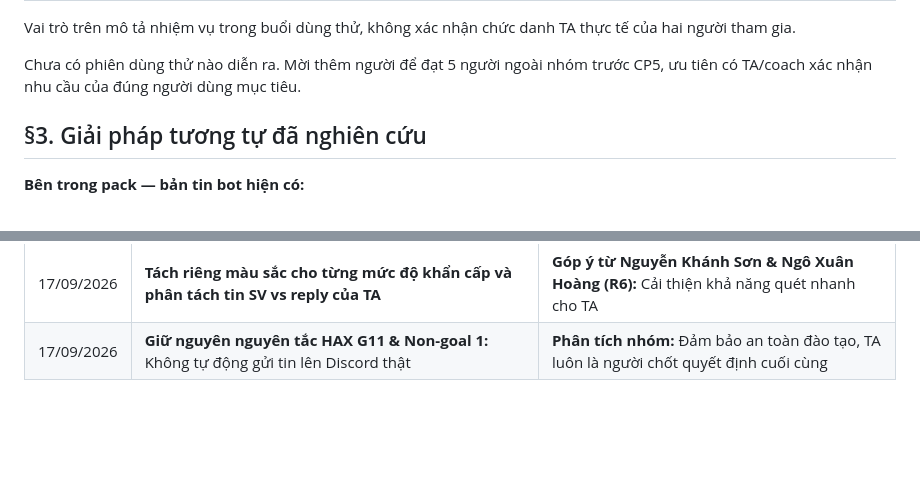
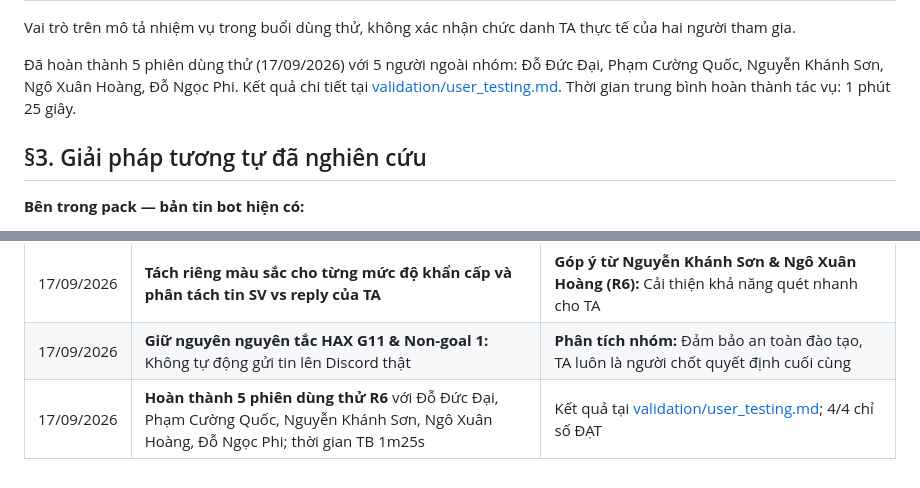
Before and after one commit to QuocHiep123/K4-3A-E403-DCKH, a Markdown page: spec.md, 2 parts joined by grey strips. Rendered like a GitHub page; blank space fills up the shorter version.

Commit message:
docs: cập nhật spec.md — ghi nhận 5 phiên R6 hoàn thành, bỏ dòng 'chưa có phiên dùng thử'

```diff
--- a/spec.md
+++ b/spec.md
@@ -78,7 +78,7 @@ Canvas 4 ô nằm trong §1–§2. Phương pháp và trích dẫn: [nhật ký
 
 Vai trò trên mô tả nhiệm vụ trong buổi dùng thử, không xác nhận chức danh TA thực tế của hai người tham gia.
 
-Chưa có phiên dùng thử nào diễn ra. Mời thêm người để đạt 5 người ngoài nhóm trước CP5, ưu tiên có TA/coach xác nhận nhu cầu của đúng người dùng mục tiêu.
+Đã hoàn thành 5 phiên dùng thử (17/09/2026) với 5 người ngoài nhóm: Đỗ Đức Đại, Phạm Cường Quốc, Nguyễn Khánh Sơn, Ngô Xuân Hoàng, Đỗ Ngọc Phi. Kết quả chi tiết tại [validation/user_testing.md](validation/user_testing.md). Thời gian trung bình hoàn thành tác vụ: 1 phút 25 giây.
 
 ## §3. Giải pháp tương tự đã nghiên cứu
 
@@ -227,3 +227,4 @@ Phân công và willing users ở §2, ô 4; thông tin thành viên lấy từ
 | 17/09/2026 | **Thêm Toast Notification xanh và log hành động TA vào terminal** khi bấm xác nhận | **Góp ý từ Phạm Cường Quốc (R6):** Cần visual feedback tức thì để biết quyết định đã lưu |
 | 17/09/2026 | **Tách riêng màu sắc cho từng mức độ khẩn cấp và phân tách tin SV vs reply của TA** | **Góp ý từ Nguyễn Khánh Sơn & Ngô Xuân Hoàng (R6):** Cải thiện khả năng quét nhanh cho TA |
 | 17/09/2026 | **Giữ nguyên nguyên tắc HAX G11 & Non-goal 1:** Không tự động gửi tin lên Discord thật | **Phân tích nhóm:** Đảm bảo an toàn đào tạo, TA luôn là người chốt quyết định cuối cùng |
+| 17/09/2026 | **Hoàn thành 5 phiên dùng thử R6** với Đỗ Đức Đại, Phạm Cường Quốc, Nguyễn Khánh Sơn, Ngô Xuân Hoàng, Đỗ Ngọc Phi; thời gian TB 1m25s | Kết quả tại [validation/user_testing.md](validation/user_testing.md); 4/4 chỉ số ĐẠT |
```
